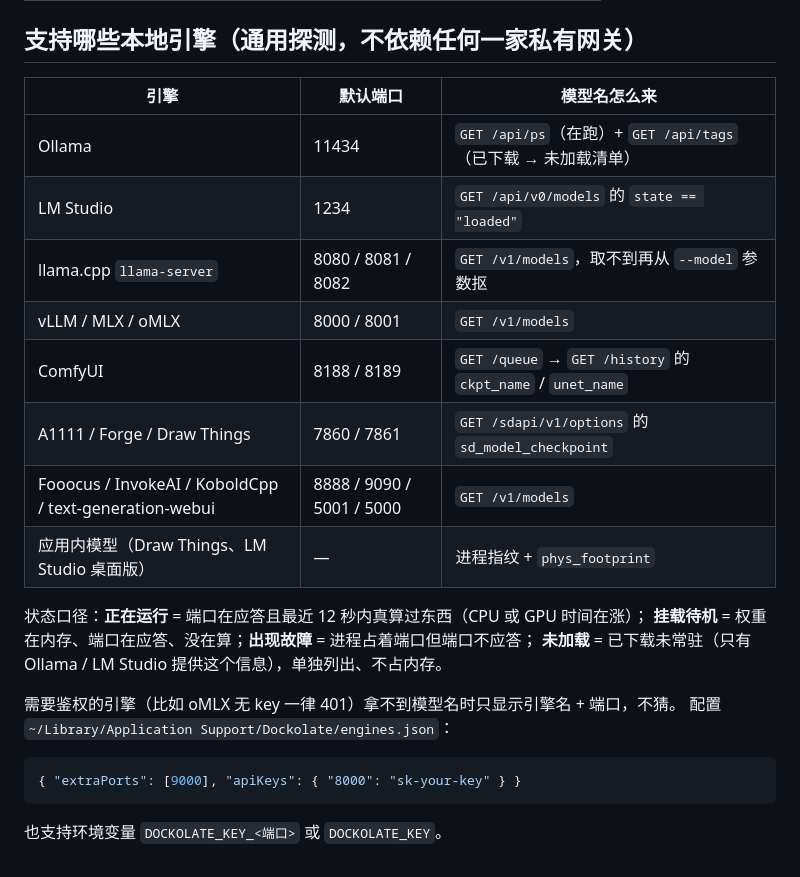
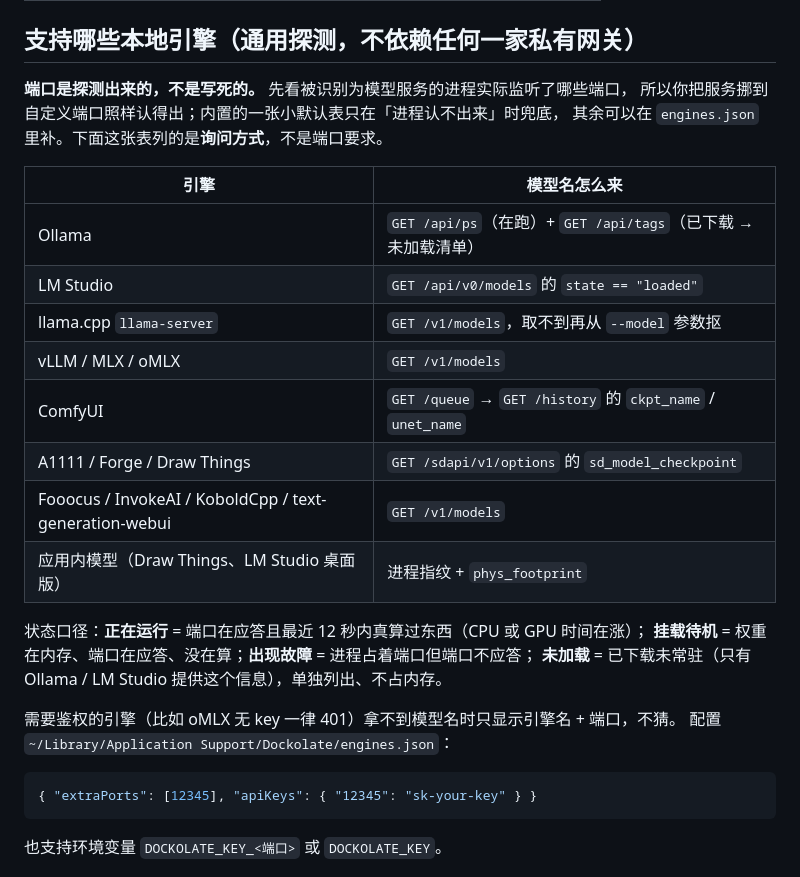
Before and after one commit to autugit/dockolate, a Markdown page: README.zh-CN.md, the part around the change. Rendered like a GitHub page.

````diff
--- a/README.zh-CN.md
+++ b/README.zh-CN.md
@@ -54,16 +54,20 @@ Z 越高说明系统为了腾地方压得越狠、换出去的越多，内存越
 
 ## 支持哪些本地引擎（通用探测，不依赖任何一家私有网关）
 
-| 引擎 | 默认端口 | 模型名怎么来 |
-|---|---|---|
-| Ollama | 11434 | `GET /api/ps`（在跑）+ `GET /api/tags`（已下载 → 未加载清单） |
-| LM Studio | 1234 | `GET /api/v0/models` 的 `state == "loaded"` |
-| llama.cpp `llama-server` | 8080 / 8081 / 8082 | `GET /v1/models`，取不到再从 `--model` 参数抠 |
-| vLLM / MLX / oMLX | 8000 / 8001 | `GET /v1/models` |
-| ComfyUI | 8188 / 8189 | `GET /queue` → `GET /history` 的 `ckpt_name` / `unet_name` |
-| A1111 / Forge / Draw Things | 7860 / 7861 | `GET /sdapi/v1/options` 的 `sd_model_checkpoint` |
-| Fooocus / InvokeAI / KoboldCpp / text-generation-webui | 8888 / 9090 / 5001 / 5000 | `GET /v1/models` |
-| 应用内模型（Draw Things、LM Studio 桌面版） | — | 进程指纹 + `phys_footprint` |
+**端口是探测出来的，不是写死的。** 先看被识别为模型服务的进程实际监听了哪些端口，
+所以你把服务挪到自定义端口照样认得出；内置的一张小默认表只在「进程认不出来」时兜底，
+其余可以在 `engines.json` 里补。下面这张表列的是**询问方式**，不是端口要求。
+
+| 引擎 | 模型名怎么来 |
+|---|---|
+| Ollama | `GET /api/ps`（在跑）+ `GET /api/tags`（已下载 → 未加载清单） |
+| LM Studio | `GET /api/v0/models` 的 `state == "loaded"` |
+| llama.cpp `llama-server` | `GET /v1/models`，取不到再从 `--model` 参数抠 |
+| vLLM / MLX / oMLX | `GET /v1/models` |
+| ComfyUI | `GET /queue` → `GET /history` 的 `ckpt_name` / `unet_name` |
+| A1111 / Forge / Draw Things | `GET /sdapi/v1/options` 的 `sd_model_checkpoint` |
+| Fooocus / InvokeAI / KoboldCpp / text-generation-webui | `GET /v1/models` |
+| 应用内模型（Draw Things、LM Studio 桌面版） | 进程指纹 + `phys_footprint` |
 
 状态口径：**正在运行** = 端口在应答且最近 12 秒内真算过东西（CPU 或 GPU 时间在涨）；
 **挂载待机** = 权重在内存、端口在应答、没在算；**出现故障** = 进程占着端口但端口不应答；
@@ -73,7 +77,7 @@ Z 越高说明系统为了腾地方压得越狠、换出去的越多，内存越
 配置 `~/Library/Application Support/Dockolate/engines.json`：
 
 ```json
-{ "extraPorts": [9000], "apiKeys": { "8000": "sk-your-key" } }
+{ "extraPorts": [12345], "apiKeys": { "12345": "sk-your-key" } }
 ```
 
 也支持环境变量 `DOCKOLATE_KEY_<端口>` 或 `DOCKOLATE_KEY`。
````
Also changed, not shown: README.md (+19 -13 lines).
